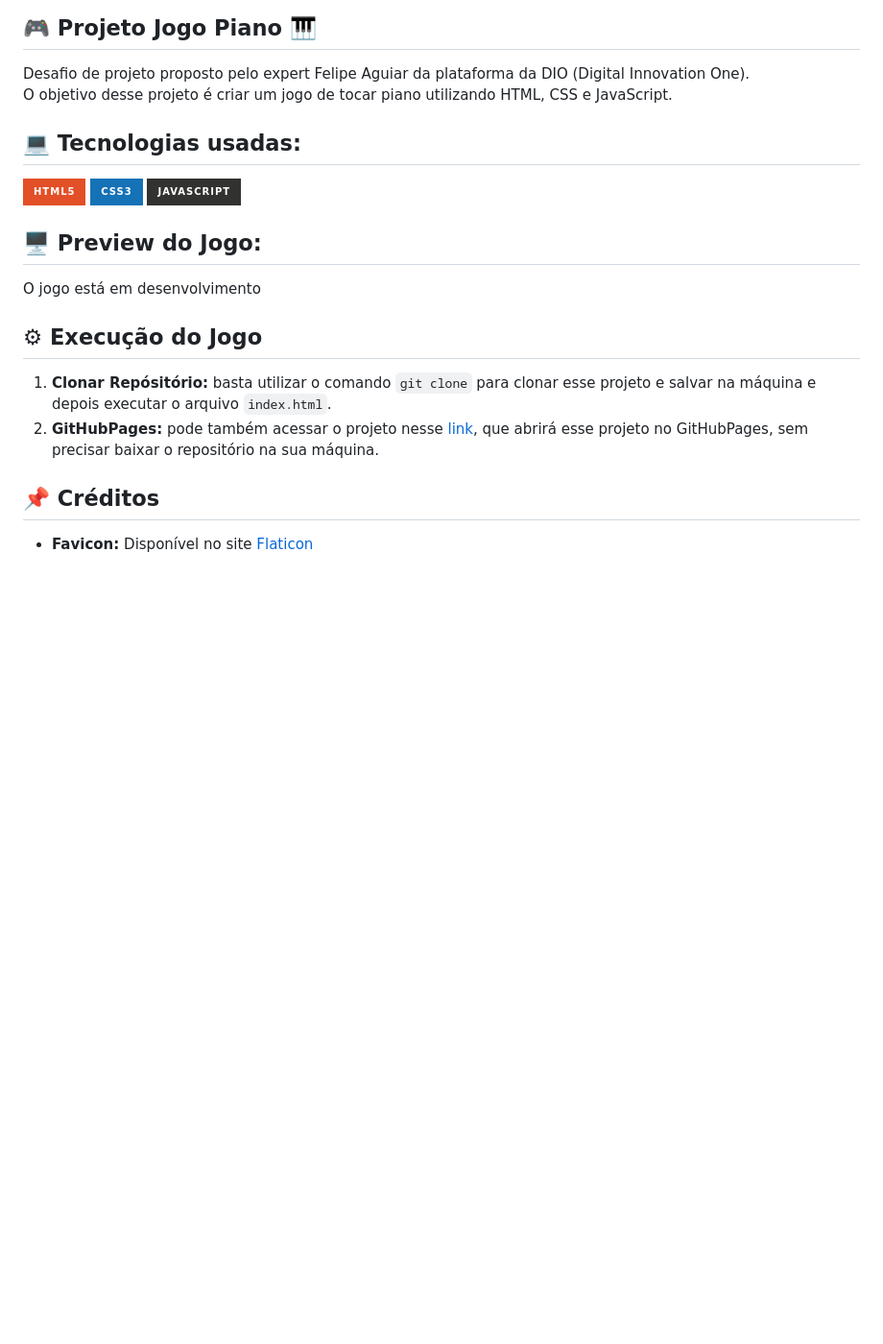
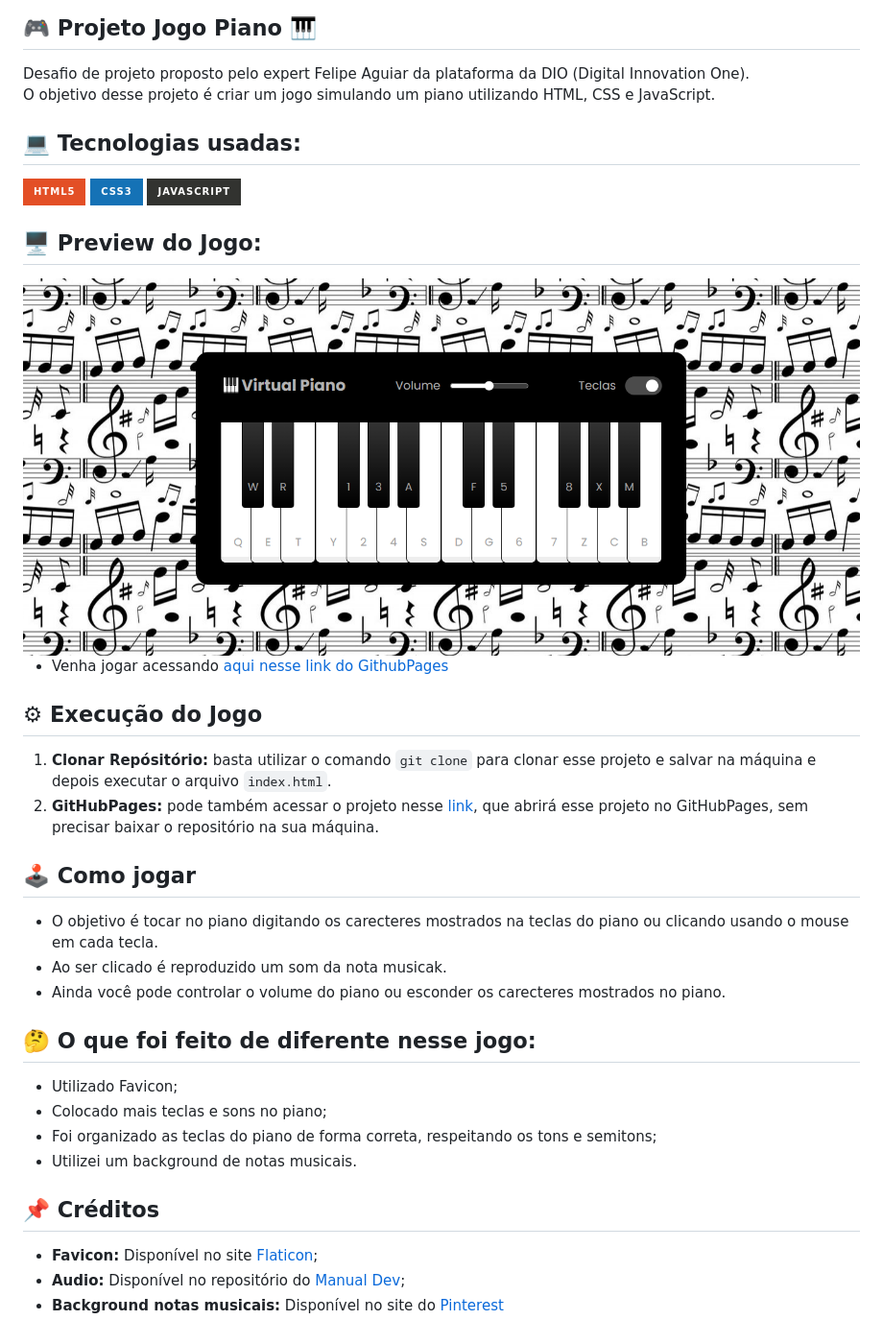
Before and after one commit to MarcosWinther/game-piano-simulator-html-css-js, a Markdown page: README.md, the part around the change. Shown: that part at 96% size. Drawn GitHub-style; pictures changed too: src/imgs/project-piano.PNG (added); badges without logos; blank space fills up the shorter version.

Commit message:
Finalização do projeto

```diff
--- a/README.md
+++ b/README.md
@@ -1,6 +1,6 @@
 ## 🎮 Projeto Jogo Piano 🎹
 Desafio de projeto proposto pelo expert Felipe Aguiar da plataforma da DIO (Digital Innovation One). <br>
-O objetivo desse projeto é criar um jogo de tocar piano utilizando HTML, CSS e JavaScript.
+O objetivo desse projeto é criar um jogo simulando um piano utilizando HTML, CSS e JavaScript.
 
 ## 💻 Tecnologias usadas:
 <div style="display: inline_block">
@@ -10,11 +10,28 @@ O objetivo desse projeto é criar um jogo de tocar piano utilizando HTML, CSS e
 </div>
 
 ## 🖥 Preview do Jogo:
-O jogo está em desenvolvimento
+<div>
+  <img src="src/imgs/project-piano.PNG" alt="Imagem da tela do jogo">
+</div>
+
+- Venha jogar acessando [aqui nesse link do GithubPages]()
 
 ## ⚙ Execução do Jogo
 1. **Clonar Repósitório:** basta utilizar o comando `git clone` para clonar esse projeto e salvar na máquina e depois executar o arquivo `index.html`.
 2. **GitHubPages:** pode também acessar o projeto nesse [link](), que abrirá esse projeto no GitHubPages, sem precisar baixar o repositório na sua máquina.
 
+## 🕹 Como jogar
+- O objetivo é tocar no piano digitando os carecteres mostrados na teclas do piano ou clicando usando o mouse em cada tecla.
+- Ao ser clicado é reproduzido um som da nota musicak.
+- Ainda você pode controlar o volume do piano ou esconder os carecteres mostrados no piano.
+
+## 🤔 O que foi feito de diferente nesse jogo:
+- Utilizado Favicon;
+- Colocado mais teclas e sons no piano;
+- Foi organizado as teclas do piano de forma correta, respeitando os tons  e semitons;
+- Utilizei um background de notas musicais.
+
 ## 📌 Créditos
-- **Favicon:** Disponível no site [Flaticon](https://www.flaticon.com/br/icones-gratis/)
+- **Favicon:** Disponível no site [Flaticon](https://www.flaticon.com/br/icones-gratis/);
+- **Audio:** Disponível no repositório do [Manual Dev](https://github.com/manualdodev/piano);
+- **Background notas musicais:** Disponível no site do [Pinterest](https://br.pinterest.com/pin/583145851771818051/)
```
Also changed, not shown: src/imgs/background-note.png (added), 15 other files.
